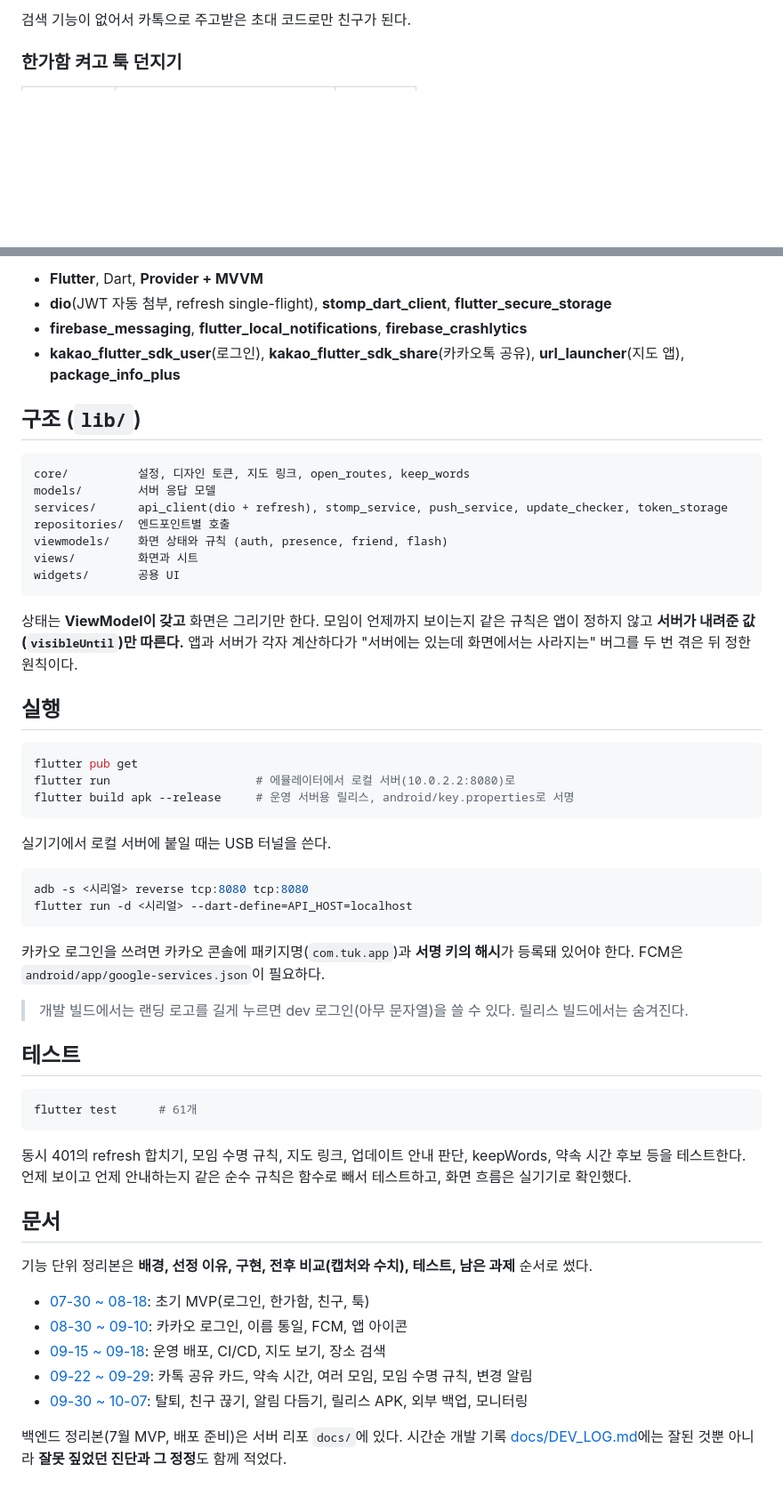
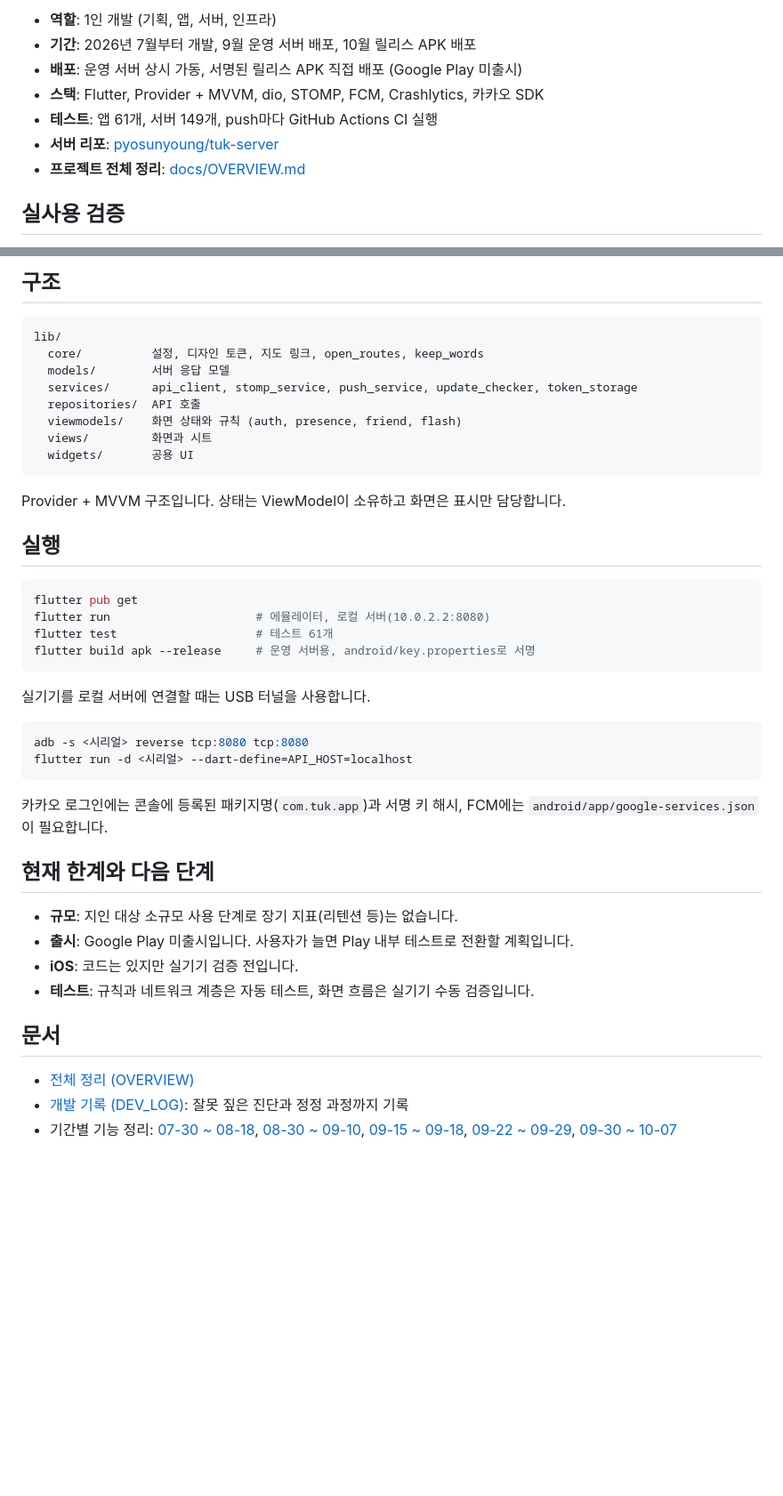
Before and after one commit to pyosunyoung/tuk-app, a Markdown page: README.md, 2 parts joined by grey strips. Shown at 89% size. Rendered like a GitHub page; blank space fills up the shorter version.

````diff
--- a/README.md
+++ b/README.md
@@ -28,6 +10,12 @@
 </table>
 
-검색 기능이 없어서 카톡으로 주고받은 초대 코드로만 친구가 된다.
+- **역할**: 1인 개발 (기획, 앱, 서버, 인프라)
+- **기간**: 2026년 7월부터 개발, 9월 운영 서버 배포, 10월 릴리스 APK 배포
+- **배포**: 운영 서버 상시 가동, 서명된 릴리스 APK 직접 배포 (Google Play 미출시)
+- **스택**: Flutter, Provider + MVVM, dio, STOMP, FCM, Crashlytics, 카카오 SDK
+- **테스트**: 앱 61개, 서버 149개, push마다 GitHub Actions CI 실행
+- **서버 리포**: [pyosunyoung/tuk-server](https://github.com/pyosunyoung/tuk-server)
+- **프로젝트 전체 정리**: [docs/OVERVIEW.md](docs/OVERVIEW.md)
 
-### 한가함 켜고 툭 던지기
+## 실사용 검증
 
@@ -125,58 +119,46 @@ Flutter는 한글을 글자마다 줄을 바꿀 수 있는 곳으로 본다("알
 
-- **Flutter**, Dart, **Provider + MVVM**
-- **dio**(JWT 자동 첨부, refresh single-flight), **stomp_dart_client**, **flutter_secure_storage**
-- **firebase_messaging**, **flutter_local_notifications**, **firebase_crashlytics**
-- **kakao_flutter_sdk_user**(로그인), **kakao_flutter_sdk_share**(카카오톡 공유), **url_launcher**(지도 앱), **package_info_plus**
-
-## 구조 (`lib/`)
+## 구조
 
 ```
-core/          설정, 디자인 토큰, 지도 링크, open_routes, keep_words
-models/        서버 응답 모델
-services/      api_client(dio + refresh), stomp_service, push_service, update_checker, token_storage
-repositories/  엔드포인트별 호출
-viewmodels/    화면 상태와 규칙 (auth, presence, friend, flash)
-views/         화면과 시트
-widgets/       공용 UI
+lib/
+  core/          설정, 디자인 토큰, 지도 링크, open_routes, keep_words
+  models/        서버 응답 모델
+  services/      api_client, stomp_service, push_service, update_checker, token_storage
+  repositories/  API 호출
+  viewmodels/    화면 상태와 규칙 (auth, presence, friend, flash)
+  views/         화면과 시트
+  widgets/       공용 UI
 ```
 
-상태는 **ViewModel이 갖고** 화면은 그리기만 한다. 모임이 언제까지 보이는지 같은 규칙은 앱이 정하지 않고 **서버가 내려준 값(`visibleUntil`)만 따른다.** 앱과 서버가 각자 계산하다가 "서버에는 있는데 화면에서는 사라지는" 버그를 두 번 겪은 뒤 정한 원칙이다.
+Provider + MVVM 구조입니다. 상태는 ViewModel이 소유하고 화면은 표시만 담당합니다.
 
 ## 실행
 
 ```bash
 flutter pub get
-flutter run                     # 에뮬레이터에서 로컬 서버(10.0.2.2:8080)로
-flutter build apk --release     # 운영 서버용 릴리스, android/key.properties로 서명
+flutter run                     # 에뮬레이터, 로컬 서버(10.0.2.2:8080)
+flutter test                    # 테스트 61개
+flutter build apk --release     # 운영 서버용, android/key.properties로 서명
 ```
 
-실기기에서 로컬 서버에 붙일 때는 USB 터널을 쓴다.
+실기기를 로컬 서버에 연결할 때는 USB 터널을 사용합니다.
 
 ```bash
 adb -s <시리얼> reverse tcp:8080 tcp:8080
 flutter run -d <시리얼> --dart-define=API_HOST=localhost
 ```
 
-카카오 로그인을 쓰려면 카카오 콘솔에 패키지명(`com.tuk.app`)과 **서명 키의 해시**가 등록돼 있어야 한다. FCM은 `android/app/google-services.json`이 필요하다.
+카카오 로그인에는 콘솔에 등록된 패키지명(`com.tuk.app`)과 서명 키 해시, FCM에는 `android/app/google-services.json`이 필요합니다.
 
-> 개발 빌드에서는 랜딩 로고를 길게 누르면 dev 로그인(아무 문자열)을 쓸 수 있다. 릴리스 빌드에서는 숨겨진다.
+## 현재 한계와 다음 단계
 
-## 테스트
-
-```bash
-flutter test      # 61개
-```
-
-동시 401의 refresh 합치기, 모임 수명 규칙, 지도 링크, 업데이트 안내 판단, keepWords, 약속 시간 후보 등을 테스트한다. 언제 보이고 언제 안내하는지 같은 순수 규칙은 함수로 빼서 테스트하고, 화면 흐름은 실기기로 확인했다.
+- **규모**: 지인 대상 소규모 사용 단계로 장기 지표(리텐션 등)는 없습니다.
+- **출시**: Google Play 미출시입니다. 사용자가 늘면 Play 내부 테스트로 전환할 계획입니다.
+- **iOS**: 코드는 있지만 실기기 검증 전입니다.
+- **테스트**: 규칙과 네트워크 계층은 자동 테스트, 화면 흐름은 실기기 수동 검증입니다.
 
 ## 문서
 
-기능 단위 정리본은 **배경, 선정 이유, 구현, 전후 비교(캡처와 수치), 테스트, 남은 과제** 순서로 썼다.
-
-- [07-30 ~ 08-18](docs/FEATURE_NOTES_2026-07-30_08-18.md): 초기 MVP(로그인, 한가함, 친구, 툭)
-- [08-30 ~ 09-10](docs/FEATURE_NOTES_2026-08-30_09-10.md): 카카오 로그인, 이름 통일, FCM, 앱 아이콘
-- [09-15 ~ 09-18](docs/FEATURE_NOTES_2026-09-15_09-18.md): 운영 배포, CI/CD, 지도 보기, 장소 검색
-- [09-22 ~ 09-29](docs/FEATURE_NOTES_2026-09-22_09-29.md): 카톡 공유 카드, 약속 시간, 여러 모임, 모임 수명 규칙, 변경 알림
-- [09-30 ~ 10-07](docs/FEATURE_NOTES_2026-09-30_10-07.md): 탈퇴, 친구 끊기, 알림 다듬기, 릴리스 APK, 외부 백업, 모니터링
-
-백엔드 정리본(7월 MVP, 배포 준비)은 서버 리포 `docs/`에 있다. 시간순 개발 기록 [docs/DEV_LOG.md](docs/DEV_LOG.md)에는 잘된 것뿐 아니라 **잘못 짚었던 진단과 그 정정**도 함께 적었다.
+- [전체 정리 (OVERVIEW)](docs/OVERVIEW.md)
+- [개발 기록 (DEV_LOG)](docs/DEV_LOG.md): 잘못 짚은 진단과 정정 과정까지 기록
+- 기간별 기능 정리: [07-30 ~ 08-18](docs/FEATURE_NOTES_2026-07-30_08-18.md), [08-30 ~ 09-10](docs/FEATURE_NOTES_2026-08-30_09-10.md), [09-15 ~ 09-18](docs/FEATURE_NOTES_2026-09-15_09-18.md), [09-22 ~ 09-29](docs/FEATURE_NOTES_2026-09-22_09-29.md), [09-30 ~ 10-07](docs/FEATURE_NOTES_2026-09-30_10-07.md)
````
Also changed, not shown: other parts of README.md (+66 -78 lines), docs/OVERVIEW.md (+1 -1 lines), docs/images/real/s_code.jpg.
